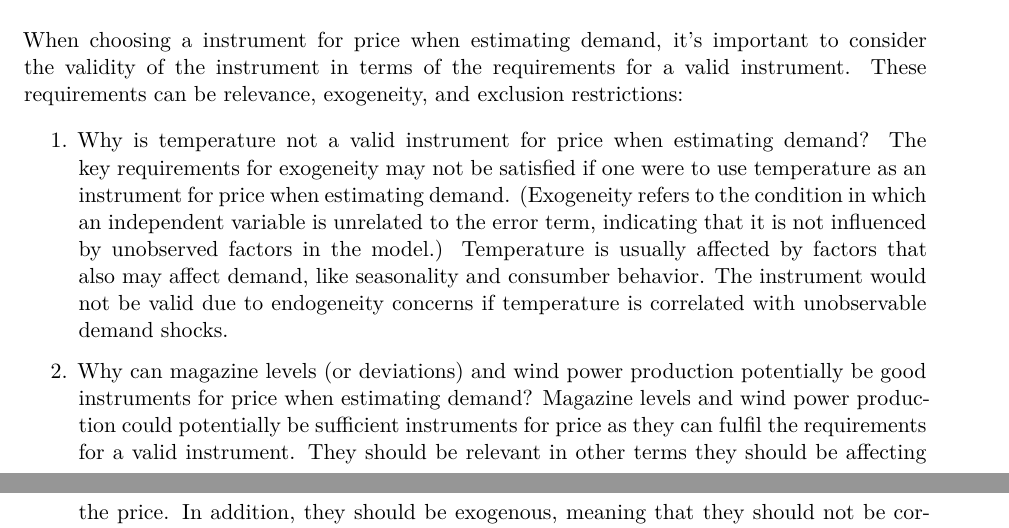
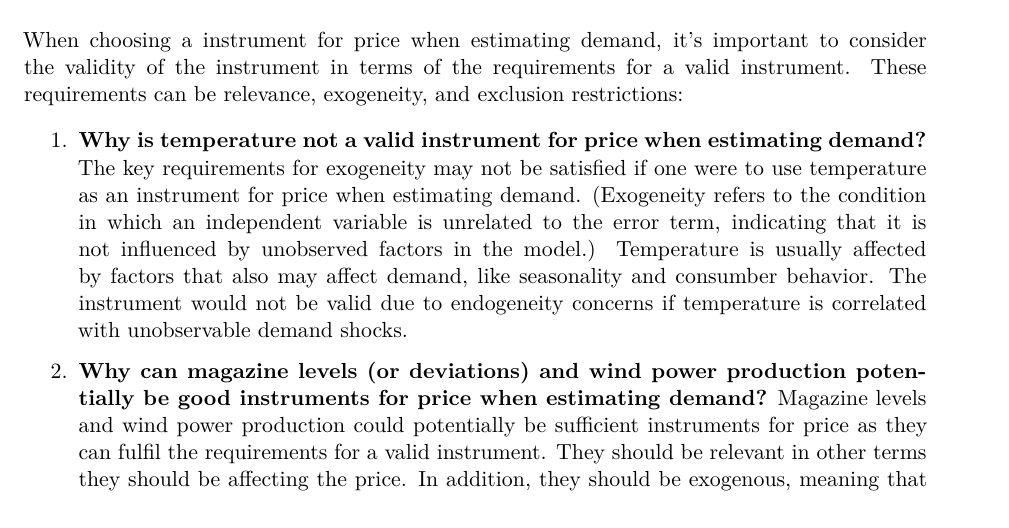
Before and after one commit to joakim-klemetsen/LAB2, a Quarto document (Assignment2.qmd): two parts of pages 3 and 4 of 5 before the commit and part of page 3 of 5 after it, the two joined at a grey line, cut so that both start at the same text. Rendered offline with R 4.5, knitr and Pandoc in place of Quarto, then LaTeX, with nearby package versions; some code elsewhere in the file could not run offline.

Commit message:
Updated pdf

````diff
--- a/Assignment2.qmd
+++ b/Assignment2.qmd
@@ -77,8 +77,7 @@ df_avg_long %>%
   theme_classic()
 ```
 
-To discuss the relationships between temperature, volume, price and wind power production we chos
-The variables in the data set have vastly different scales. To surpass this issue when comparing the specified variables and in discussing their relationship, we chose to scale the values of the monthly averages of volume and wind power production by dividing their values of factors of 10^5 and 10^4 respectively.
+To discuss the relationships between temperature, volume, price and wind power production we chos The variables in the data set have vastly different scales. To surpass this issue when comparing the specified variables and in discussing their relationship, we chose to scale the values of the monthly averages of volume and wind power production by dividing their values of factors of 10\^5 and 10\^4 respectively.
 
 We notice large seasonal variations in all variables. Especially in average temperatures and volume there is little variation between each year. The monthly average price had a dip in the summer of 2015, but increased steadily up until the Covid19-pandemic in the spring of 2019. The wind power production have strong seasonal variations, but we notice that the average wind production has increased over the period by a large margin.
 
@@ -106,15 +105,16 @@ An OLS regression of quantity on price alone, even with controls, is not fitted
 
 When choosing a instrument for price when estimating demand, it's important to consider the validity of the instrument in terms of the requirements for a valid instrument. These requirements can be relevance, exogeneity, and exclusion restrictions:
 
-1.  Why is temperature not a valid instrument for price when estimating demand? The key requirements for exogeneity may not be satisfied if one were to use temperature as an instrument for price when estimating demand. (Exogeneity refers to the condition in which an independent variable is unrelated to the error term, indicating that it is not influenced by unobserved factors in the model.) Temperature is usually affected by factors that also may affect demand, like seasonality and consumber behavior. The instrument would not be valid due to endogeneity concerns if temperature is correlated with unobservable demand shocks.
+1.  **Why is temperature not a valid instrument for price when estimating demand?** The key requirements for exogeneity may not be satisfied if one were to use temperature as an instrument for price when estimating demand. (Exogeneity refers to the condition in which an independent variable is unrelated to the error term, indicating that it is not influenced by unobserved factors in the model.) Temperature is usually affected by factors that also may affect demand, like seasonality and consumber behavior. The instrument would not be valid due to endogeneity concerns if temperature is correlated with unobservable demand shocks.
 
-2.  Why can magazine levels (or deviations) and wind power production potentially be good instruments for price when estimating demand? Magazine levels and wind power production could potentially be sufficient instruments for price as they can fulfil the requirements for a valid instrument. They should be relevant in other terms they should be affecting the price. In addition, they should be exogenous, meaning that they should not be correlated with unobservable factors. But establishing their exogeneity requires thoughtful consideration and testing.
+2.  **Why can magazine levels (or deviations) and wind power production potentially be good instruments for price when estimating demand?** Magazine levels and wind power production could potentially be sufficient instruments for price as they can fulfil the requirements for a valid instrument. They should be relevant in other terms they should be affecting the price. In addition, they should be exogenous, meaning that they should not be correlated with unobservable factors. But establishing their exogeneity requires thoughtful consideration and testing.
 
-3.  Why is it necessary to control for seasonality (say, calendar month) and temperature? It is necessary to control for seasonality and temperature to avoid omitted variable bias. (Omitted variable bias appear if a relevant variable that affects the dependent variable is excluded in a regression model. This leads to biased and estimates of the coefficients of the variables that are included.) Seasonality captures variation in the systematic demand throughout the year unrelated to price. Meanwhile temperature affects demand independently. When we control for these factors, we ensure precise demand estimates.
+3.  **Why is it necessary to control for seasonality (say, calendar month) and temperature?** It is necessary to control for seasonality and temperature to avoid omitted variable bias. (Omitted variable bias appear if a relevant variable that affects the dependent variable is excluded in a regression model. This leads to biased and estimates of the coefficients of the variables that are included.) Seasonality captures variation in the systematic demand throughout the year unrelated to price. Meanwhile temperature affects demand independently. When we control for these factors, we ensure precise demand estimates.
 
-4.  How could controlling for weekday and year be useful? Incorporating controls for weekday and year is beneficial to justify for demand patterns variation. Weekdays and weekends usually give different demand profiles given the consumers consumption. Meanwhile years would capture trends that are long-term and macroeconomic affects on demand. These controls strengthen the accuracy of demand estimates, while taking into account sources of variation unrelated to price.
+4.  **How could controlling for weekday and year be useful?** Incorporating controls for weekday and year is beneficial to justify for demand patterns variation. Weekdays and weekends usually give different demand profiles given the consumers consumption. Meanwhile years would capture trends that are long-term and macroeconomic affects on demand. These controls strengthen the accuracy of demand estimates, while taking into account sources of variation unrelated to price.
 
 ## D. Performing OLS regressions
+
 ```{r}
 # Create new variables in data frame containing the year, month and day in
 # which the observation is made.
````
Also changed, not shown: Assignment2.pdf, Assignment2.qmd (2 more changed lines).
